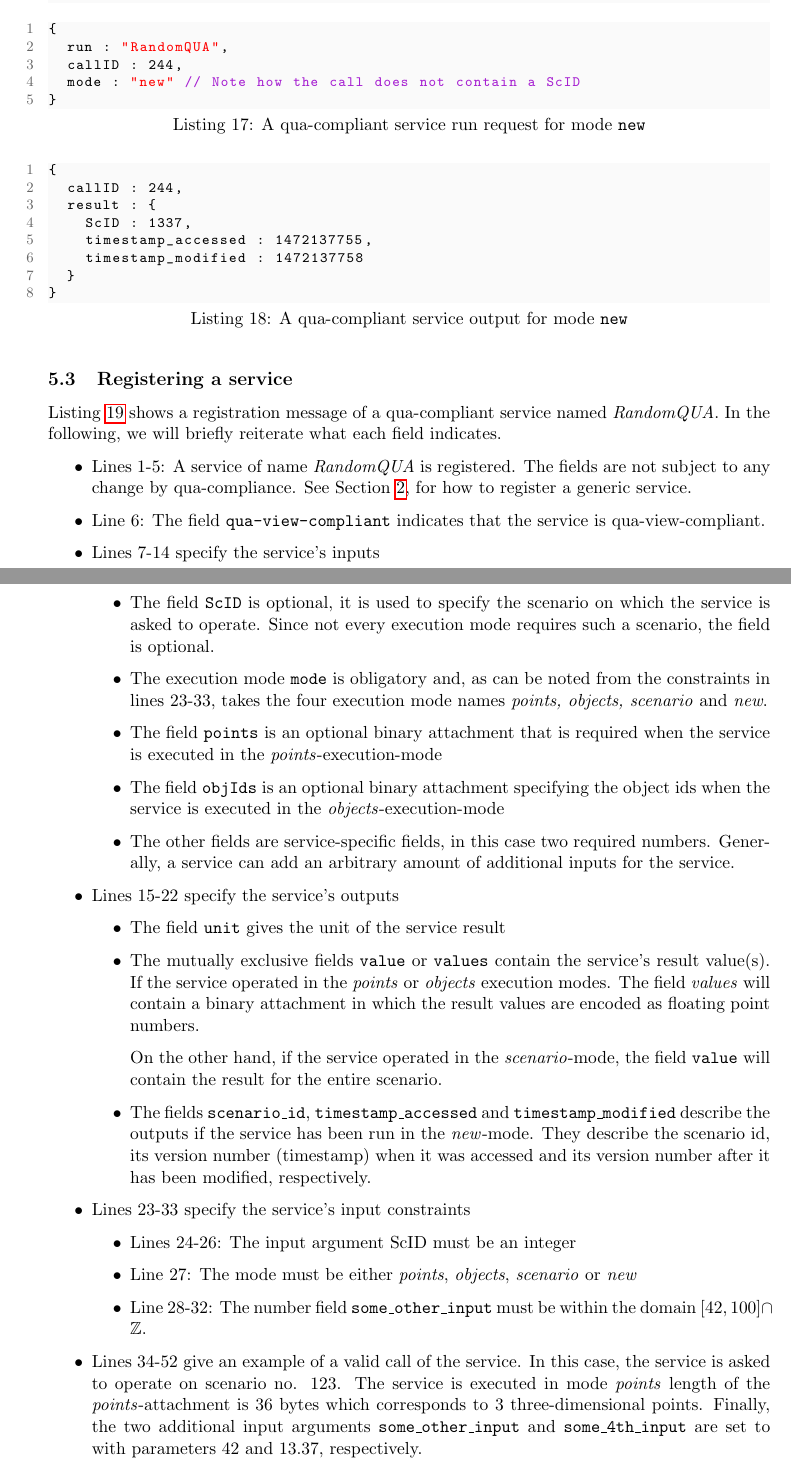
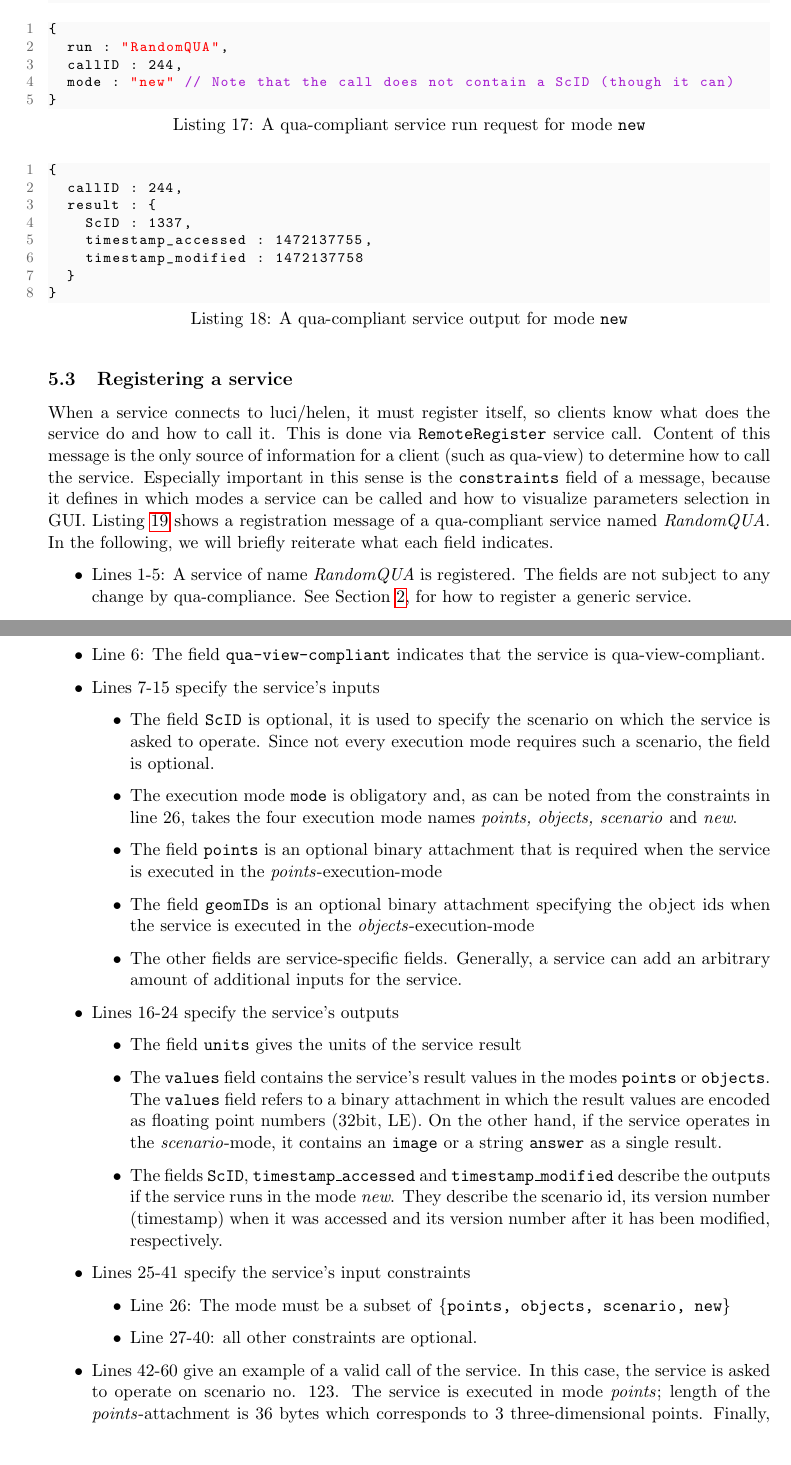
Before and after one commit to mb21/qua-kit, a LaTeX document (doc/src/specification.tex, which reads doc/src/main/ch4_quacompliance.tex): two parts of pages 16 and 17 of 45, joined at a grey line, cut so that both start at the same text. Compiled offline with pdfLaTeX.

Commit message:
working on spec: qua-compliance example

```diff
--- a/doc/src/main/ch4_quacompliance.tex
+++ b/doc/src/main/ch4_quacompliance.tex
@@ -265,7 +265,7 @@ result: {
 {
   run : "RandomQUA",
   callID : 244,
-  mode : "new" // Note how the call does not contain a ScID
+  mode : "new" // Note that the call does not contain a ScID (though it can)
 }
 \end{lstlisting}
 
@@ -282,36 +282,46 @@ result: {
 
 \subsection{Registering a service}
 
+When a service connects to luci/helen, it must register itself, so clients know what does the service do and how to call it.
+This is done via \texttt{RemoteRegister} service call.
+Content of this message is the only source of information for a client (such as qua-view) to determine how to call the service.
+Especially important in this sense is the \texttt{constraints} field of a message, because
+it defines in which modes a service can be called and how to visualize parameters selection in GUI.
 Listing \ref{lst:quacompliance} shows a registration message of a qua-compliant service named \emph{RandomQUA}. In the following, we will briefly reiterate what each field indicates.
 
 \begin{itemize}
   \item Lines 1-5: A service of name \emph{RandomQUA} is registered. The fields are not subject to any change by qua-compliance. See Section \ref{ch:serviceapi}, for how to register a generic service.
   \item Line 6: The field \texttt{qua-view-compliant} indicates that the service is qua-view-compliant.
-  \item Lines 7-14 specify the service's inputs
+  \item Lines 7-15 specify the service's inputs
     \begin{itemize}
       \item The field \texttt{ScID} is optional, it is used to specify the scenario on which the service is asked to operate. Since not every execution mode requires such a scenario, the field is optional.
-      \item The execution mode \texttt{mode} is obligatory and, as can be noted from the constraints in lines 23-33, takes the four execution mode names \emph{points, objects, scenario} and \emph{new}.
+      \item The execution mode \texttt{mode} is obligatory and, as can be noted from the constraints in line 26, takes the four execution mode names \emph{points, objects, scenario} and \emph{new}.
       \item The field \texttt{points} is an optional binary attachment that is required when the service is executed in the \emph{points}-execution-mode
-      \item The field \texttt{objIds} is an optional binary attachment specifying the object ids when the service is executed in the \emph{objects}-execution-mode
-      \item The other fields are service-specific fields, in this case two required numbers. Generally, a service can add an arbitrary amount of additional inputs for the service.
+      \item The field \texttt{geomIDs} is an optional binary attachment specifying the object ids when the service is executed in the \emph{objects}-execution-mode
+      \item The other fields are service-specific fields. Generally, a service can add an arbitrary amount of additional inputs for the service.
     \end{itemize}
-  \item Lines 15-22 specify the service's outputs
+  \item Lines 16-24 specify the service's outputs
     \begin{itemize}
-      \item The field \texttt{unit} gives the unit of the service result
-      \item The mutually exclusive fields \texttt{value} or \texttt{values} contain the service's result value(s).
-        If the service operated in the \emph{points} or \emph{objects} execution modes.
-        The field \emph{values} will contain a binary attachment in which the result values are encoded as floating point numbers.
-
-        On the other hand, if the service operated in the \emph{scenario}-mode, the field \texttt{value} will contain the result for the entire scenario.
-      \item The fields \texttt{scenario\_id}, \texttt{timestamp\_accessed} and \texttt{timestamp\_modified} describe the outputs if the service has been run in the \emph{new}-mode. They describe the scenario id, its version number (timestamp) when it was accessed and its version number after it has been modified, respectively.
+      \item The field \texttt{units} gives the units of the service result
+      \item The \texttt{values} field contains the service's result values in the modes \texttt{points} or \texttt{objects}.
+        The \texttt{values} field refers to a binary attachment in which the result values are encoded as floating point numbers (32bit, LE).
+        On the other hand, if the service operates in the \emph{scenario}-mode,
+it contains an \texttt{image} or a string \texttt{answer} as a single result.
+      \item The fields \texttt{ScID}, \texttt{timestamp\_accessed} and \texttt{timestamp\_modified} describe the outputs
+            if the service runs in the mode \emph{new}.
+            They describe the scenario id, its version number (timestamp) when it was accessed and
+            its version number after it has been modified, respectively.
     \end{itemize}
-  \item Lines 23-33 specify the service's input constraints
+  \item Lines 25-41 specify the service's input constraints
     \begin{itemize}
-      \item Lines 24-26: The input argument ScID must be an integer
-      \item Line 27: The mode must be either \emph{points}, \emph{objects}, \emph{scenario} or \emph{new}
-      \item Line 28-32: The number field \texttt{some\_other\_input} must be within the domain $[42,100] \cap \mathbb{Z}$.
+      \item Line 26: The mode must be a subset of \texttt{\{points, objects, scenario, new\}}
+      \item Line 27-40: all other constraints are optional.
     \end{itemize}
-  \item Lines 34-52 give an example of a valid call of the service. In this case, the service is asked to operate on scenario no. $123$. The service is executed in mode \emph{points} length of the \emph{points}-attachment is 36 bytes which corresponds to 3 three-dimensional points. Finally, the two additional input arguments \texttt{some\_other\_input} and \texttt{some\_4th\_input} are set to with parameters 42 and 13.37, respectively.
+  \item Lines 42-60 give an example of a valid call of the service.
+       In this case, the service is asked to operate on scenario no. $123$.
+       The service is executed in mode \emph{points};
+       length of the \emph{points}-attachment is 36 bytes which corresponds to 3 three-dimensional points.
+       Finally, the call specified all service parameters.
 \end{itemize}
 
 \newpage
```
Also changed, not shown: doc/bin/specification.pdf, doc/src/main/ch4_quacompliance.tex (50 more changed lines).
